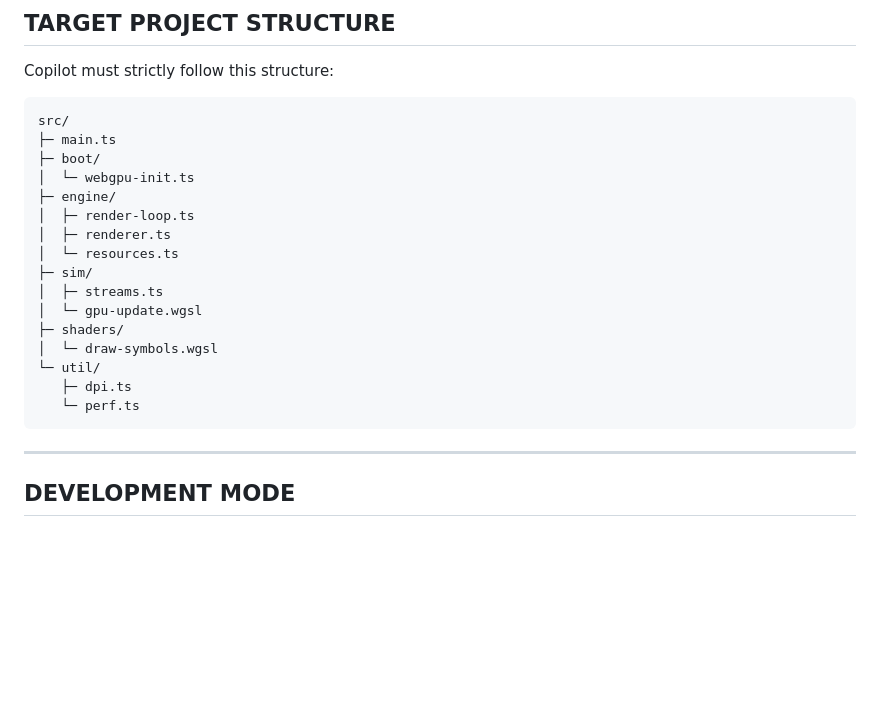
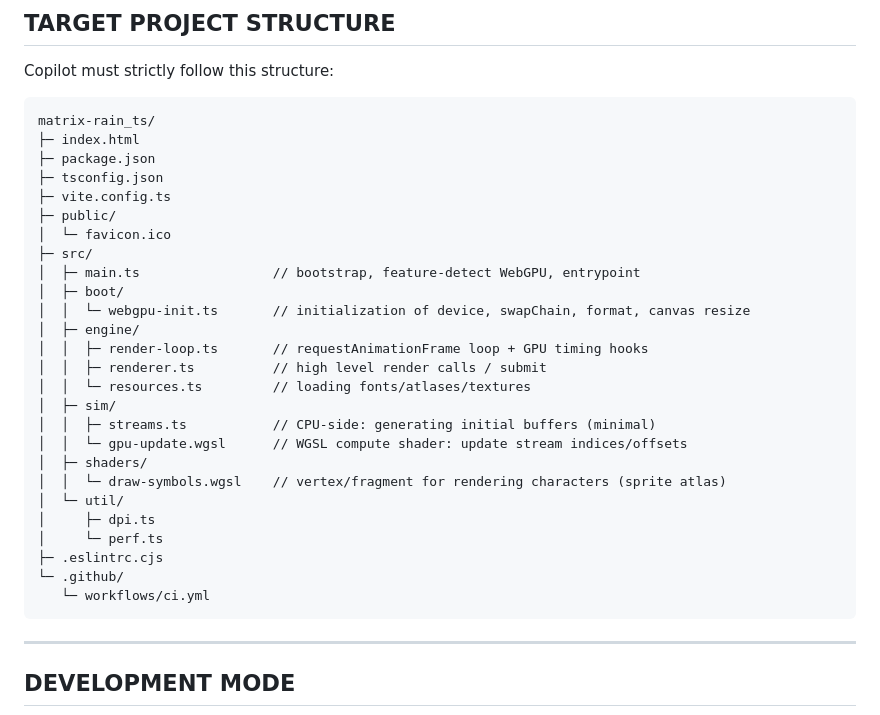
Before and after one commit to eyeDM/matrix-rain_ts, a Markdown page: copilot-instructions.md, the part around the change. Drawn GitHub-style; blank space fills up the shorter version.

Commit message:
Update project structure in `copilot-instructions.md`

````diff
--- a/copilot-instructions.md
+++ b/copilot-instructions.md
@@ -68,22 +68,32 @@ You **must**:
 Copilot must strictly follow this structure:
 
 ```
-src/
-├─ main.ts
-├─ boot/
-│  └─ webgpu-init.ts
-├─ engine/
-│  ├─ render-loop.ts
-│  ├─ renderer.ts
-│  └─ resources.ts
-├─ sim/
-│  ├─ streams.ts
-│  └─ gpu-update.wgsl
-├─ shaders/
-│  └─ draw-symbols.wgsl
-└─ util/
-   ├─ dpi.ts
-   └─ perf.ts
+matrix-rain_ts/
+├─ index.html
+├─ package.json
+├─ tsconfig.json
+├─ vite.config.ts
+├─ public/
+│  └─ favicon.ico
+├─ src/
+│  ├─ main.ts                 // bootstrap, feature-detect WebGPU, entrypoint
+│  ├─ boot/
+│  │  └─ webgpu-init.ts       // initialization of device, swapChain, format, canvas resize
+│  ├─ engine/
+│  │  ├─ render-loop.ts       // requestAnimationFrame loop + GPU timing hooks
+│  │  ├─ renderer.ts          // high level render calls / submit
+│  │  └─ resources.ts         // loading fonts/atlases/textures
+│  ├─ sim/
+│  │  ├─ streams.ts           // CPU-side: generating initial buffers (minimal)
+│  │  └─ gpu-update.wgsl      // WGSL compute shader: update stream indices/offsets
+│  ├─ shaders/
+│  │  └─ draw-symbols.wgsl    // vertex/fragment for rendering characters (sprite atlas)
+│  └─ util/
+│     ├─ dpi.ts
+│     └─ perf.ts
+├─ .eslintrc.cjs
+└─ .github/
+   └─ workflows/ci.yml
 ```
 
 ---
````
